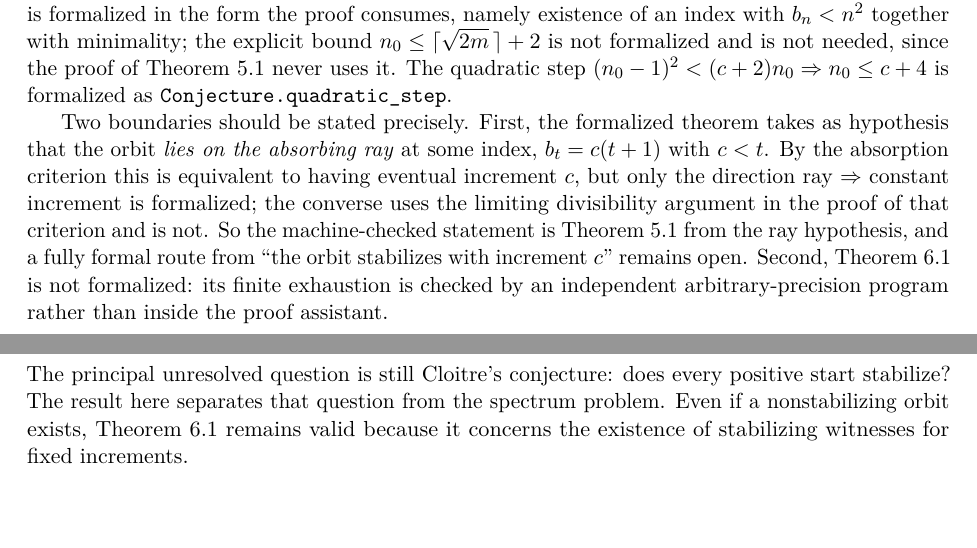
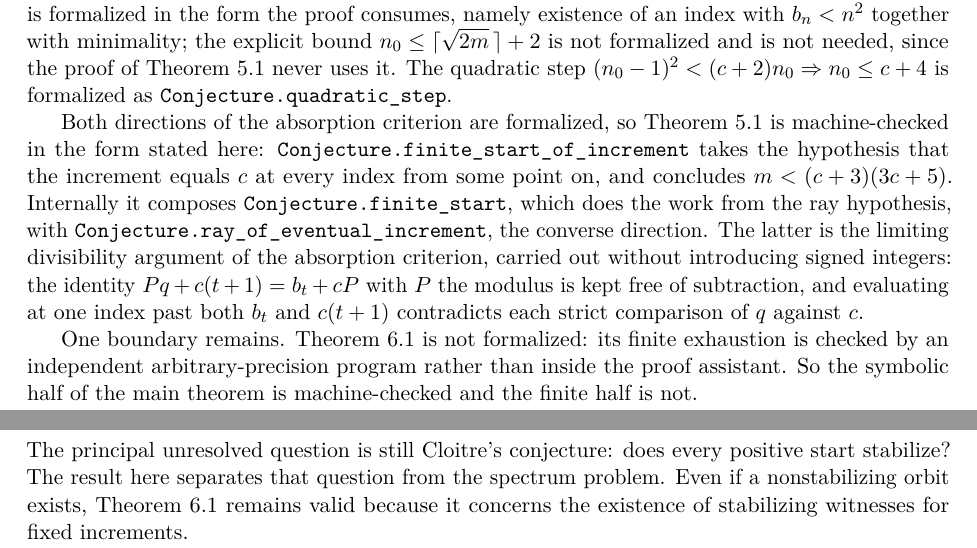
Before and after one commit to Kodaxadev/cloitre-recurrence, a LaTeX paper (manuscript/arxiv/main.tex, which reads manuscript/arxiv/sections/07-certificate.tex): two parts of pages 7 and 8 of 8, joined at a grey line, cut so that both start at the same text, the shorter picture padded with empty space. Compiled offline with pdfLaTeX.

Commit message:
Formalize the absorption converse: Theorem 18 in the paper's form
Closes the last symbolic gap identified by external review. Theorem 18 is now
machine-checked from the hypothesis the paper actually states.

ray_of_eventual_increment. If the increment equals c at every index from s on,
then B m s = c(s+2) and c < s+1. Two supporting facts: the hypothesis pins every
remainder (remainder_of_increment), and the orbit is arithmetic
(orbit_arithmetic).

The suggested route was to define D = b_t - c(t+1), show every large n divides D,
then evaluate past |D|. That needs Int or a sign split, so the same idea is
carried out subtraction-free instead. With P = s+j+1 the division identity
rearranges to

  P * q + c(s+2) = B m s + c * P,

which holds over Nat with no truncation. Evaluating at one index j past BOTH
B m s and c(s+2) then contradicts each strict comparison of q against c: q < c
forces B m s + P <= c(s+2), and q > c forces B m s >= c(s+2) + P, each impossible
for that j. The middle case q = c collapses the identity to the ray equation.

The core is factored into ray_of_key over plain naturals, which also sidesteps
`set` being a mathlib tactic.

finite_start_of_increment composes it with finite_start, giving Theorem 18 in the
paper's form: constant increment c from some index on implies m < (c+3)(3c+5).

Round trip checked. absorb_increment produces exactly the hypothesis
finite_start_of_increment consumes, so both directions of the absorption
criterion compose; the example instantiates the whole chain at certificate row
(m,t,c,b_t) = (5,7,2,16), which is Table 1 of the paper, and lands on 5 < 55.

Axioms: ray_of_eventual_increment needs only [propext, Quot.sound] -- no
Classical.choice, unlike finite_start where it enters through by_cases. lake
build and leanchecker pass.

The Lean file hit the length gate again, so the converse lives in
Conjecture/AbsorptionConverse.lean, which is a sound boundary: FiniteStart holds
the entry and quadratic machinery, this holds the increment-to-ray reduction.

Paper section 7 now says both directions are formalized and that the one
remaining boundary is the finite exhaustion behind the nonsurjectivity theorem,
which stays outside the proof assistant. That changed section 7 again, so the
compiled PDF needs regenerating -- flagged in manuscript/arxiv/README.md.

Co-Authored-By: Claude Opus 5 <noreply@anthropic.com>

```diff
--- a/manuscript/arxiv/sections/07-certificate.tex
+++ b/manuscript/arxiv/sections/07-certificate.tex
@@ -45,4 +45,6 @@ The proof of the finite-start bound is symbolic mathematics. The certificate sup
 
 The Lean development in the repository formalizes the foundational identities of Sections 2 and 3, both load-bearing steps of Section 4 — the forced-rebound lemma and the ratchet, including the induction of \eqref{eq:ratchet-invariant} — and Theorem~\ref{thm:finite-start} itself, as \texttt{Conjecture.finite\_start}. The entry lemma is formalized in the form the proof consumes, namely existence of an index with $b_n<n^2$ together with minimality; the explicit bound $n_0\le\lceil\sqrt{2m}\,\rceil+2$ is not formalized and is not needed, since the proof of Theorem~\ref{thm:finite-start} never uses it. The quadratic step $(n_0-1)^2<(c+2)n_0\Rightarrow n_0\le c+4$ is formalized as \texttt{Conjecture.quadratic\_step}.
 
-Two boundaries should be stated precisely. First, the formalized theorem takes as hypothesis that the orbit \emph{lies on the absorbing ray} at some index, $b_t=c(t+1)$ with $c<t$. By the absorption criterion this is equivalent to having eventual increment $c$, but only the direction ray $\Rightarrow$ constant increment is formalized; the converse uses the limiting divisibility argument in the proof of that criterion and is not. So the machine-checked statement is Theorem~\ref{thm:finite-start} from the ray hypothesis, and a fully formal route from ``the orbit stabilizes with increment $c$'' remains open. Second, Theorem~\ref{thm:nonsurjective} is not formalized: its finite exhaustion is checked by an independent arbitrary-precision program rather than inside the proof assistant.
+Both directions of the absorption criterion are formalized, so Theorem~\ref{thm:finite-start} is machine-checked in the form stated here: \texttt{Conjecture.finite\_start\_of\_increment} takes the hypothesis that the increment equals $c$ at every index from some point on, and concludes $m<(c+3)(3c+5)$. Internally it composes \texttt{Conjecture.finite\_start}, which does the work from the ray hypothesis, with \texttt{Conjecture.ray\_of\_eventual\_increment}, the converse direction. The latter is the limiting divisibility argument of the absorption criterion, carried out without introducing signed integers: the identity $Pq+c(t+1)=b_t+cP$ with $P$ the modulus is kept free of subtraction, and evaluating at one index past both $b_t$ and $c(t+1)$ contradicts each strict comparison of $q$ against $c$.
+
+One boundary remains. Theorem~\ref{thm:nonsurjective} is not formalized: its finite exhaustion is checked by an independent arbitrary-precision program rather than inside the proof assistant. So the symbolic half of the main theorem is machine-checked and the finite half is not.
```
Also changed, not shown: theorem-status.md (+1 -1 lines), lean/README.md, manuscript/arxiv/README.md, 2 other files.
